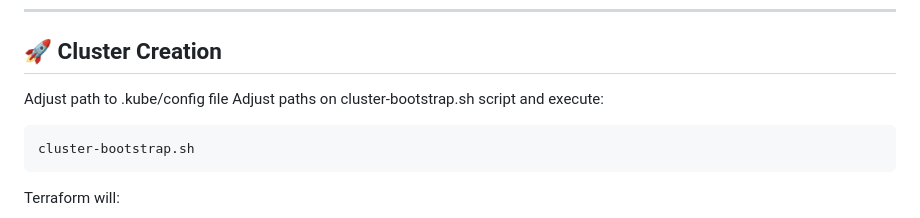
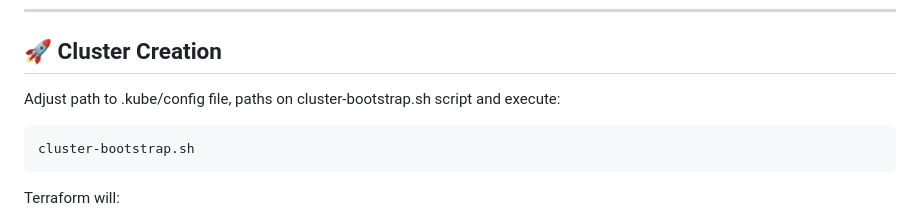
Before and after one commit to GabrielHM98/cloud-engineering, a Markdown page: k3d/README.md, the part around the change. GitHub-like rendering.

````diff
--- a/k3d/README.md
+++ b/k3d/README.md
@@ -149,8 +149,7 @@ If either command fails, GPU workloads will not function correctly.
 ---
 
 ## 🚀 Cluster Creation
-Adjust path to .kube/config file
-Adjust paths on cluster-bootstrap.sh script and execute:
+Adjust path to .kube/config file, paths on cluster-bootstrap.sh script and execute:
 
 ```bash
 cluster-bootstrap.sh
````
